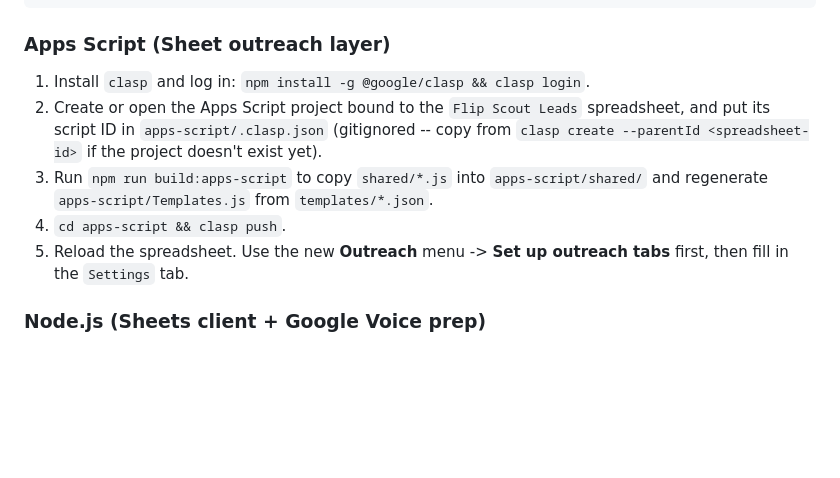
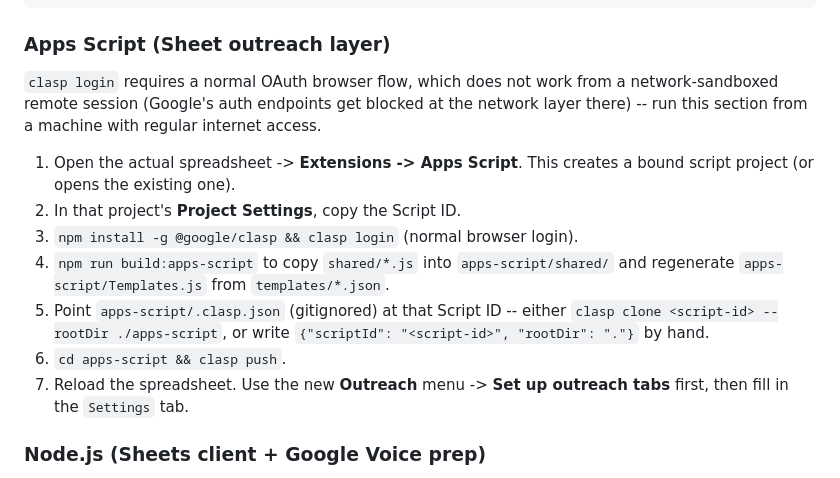
Before and after one commit to lawrence755/Twin-Scout-Reach, a Markdown page: README.md, the part around the change. Rendered like a GitHub page; blank space fills up the shorter version.

Commit message:
Document that clasp login must run locally, not in this sandbox
clasp login --no-localhost (with and without NODE_USE_ENV_PROXY=1) was
silently killed every time it tried to reach Google's OAuth endpoints
from this remote session -- no proxy error, just a terminated process
with zero output, indicating a network-sandbox-level block rather than
something retrying with different flags would fix. Rewrote the Apps
Script setup steps to start from Extensions > Apps Script in the actual
sheet (to get a real bound Script ID) and run clasp locally from there.

```diff
--- a/README.md
+++ b/README.md
@@ -74,16 +74,23 @@ npm test
 
 ### Apps Script (Sheet outreach layer)
 
-1. Install `clasp` and log in: `npm install -g @google/clasp && clasp login`.
-2. Create or open the Apps Script project bound to the `Flip Scout Leads`
-   spreadsheet, and put its script ID in `apps-script/.clasp.json`
-   (gitignored -- copy from `clasp create --parentId <spreadsheet-id>`
-   if the project doesn't exist yet).
-3. Run `npm run build:apps-script` to copy `shared/*.js` into
+`clasp login` requires a normal OAuth browser flow, which does not
+work from a network-sandboxed remote session (Google's auth endpoints
+get blocked at the network layer there) -- run this section from a
+machine with regular internet access.
+
+1. Open the actual spreadsheet -> **Extensions -> Apps Script**. This
+   creates a bound script project (or opens the existing one).
+2. In that project's **Project Settings**, copy the Script ID.
+3. `npm install -g @google/clasp && clasp login` (normal browser login).
+4. `npm run build:apps-script` to copy `shared/*.js` into
    `apps-script/shared/` and regenerate `apps-script/Templates.js` from
    `templates/*.json`.
-4. `cd apps-script && clasp push`.
-5. Reload the spreadsheet. Use the new **Outreach** menu -> **Set up
+5. Point `apps-script/.clasp.json` (gitignored) at that Script ID --
+   either `clasp clone <script-id> --rootDir ./apps-script`, or write
+   `{"scriptId": "<script-id>", "rootDir": "."}` by hand.
+6. `cd apps-script && clasp push`.
+7. Reload the spreadsheet. Use the new **Outreach** menu -> **Set up
    outreach tabs** first, then fill in the `Settings` tab.
 
 ### Node.js (Sheets client + Google Voice prep)
```
